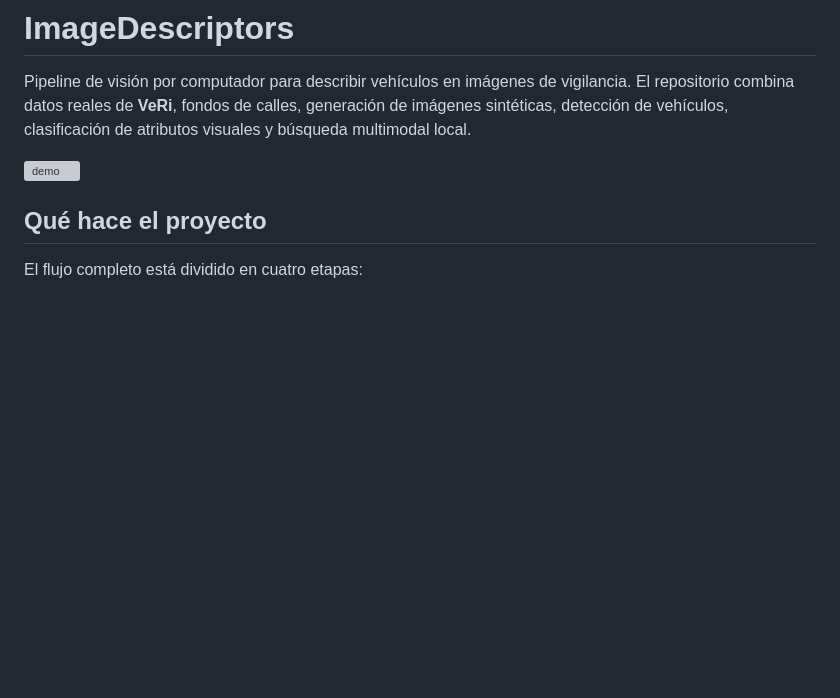
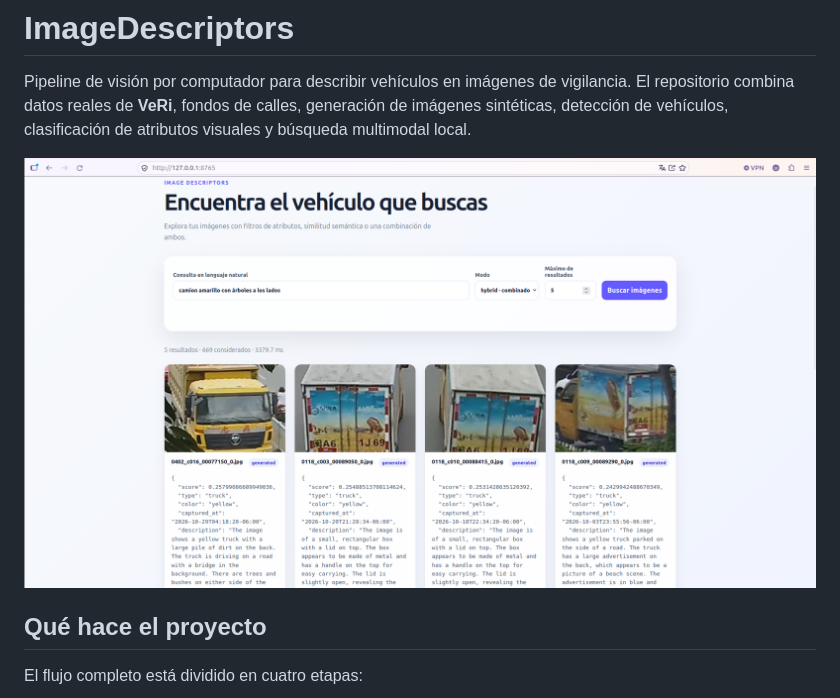
Before and after one commit to Nohred/image_descriptor, a Markdown page: README.md, the part around the change. Rendered like a GitHub page; blank space fills up the shorter version; grey boxes are pictures that could not be loaded.

```diff
--- a/README.md
+++ b/README.md
@@ -5,7 +5,7 @@ vigilancia. El repositorio combina datos reales de **VeRi**, fondos de calles,
 generación de imágenes sintéticas, detección de vehículos, clasificación de
 atributos visuales y búsqueda multimodal local.
 
-![demo](demo.png)
+![demo](web/demo.png)
 
 
 ## Qué hace el proyecto
```
